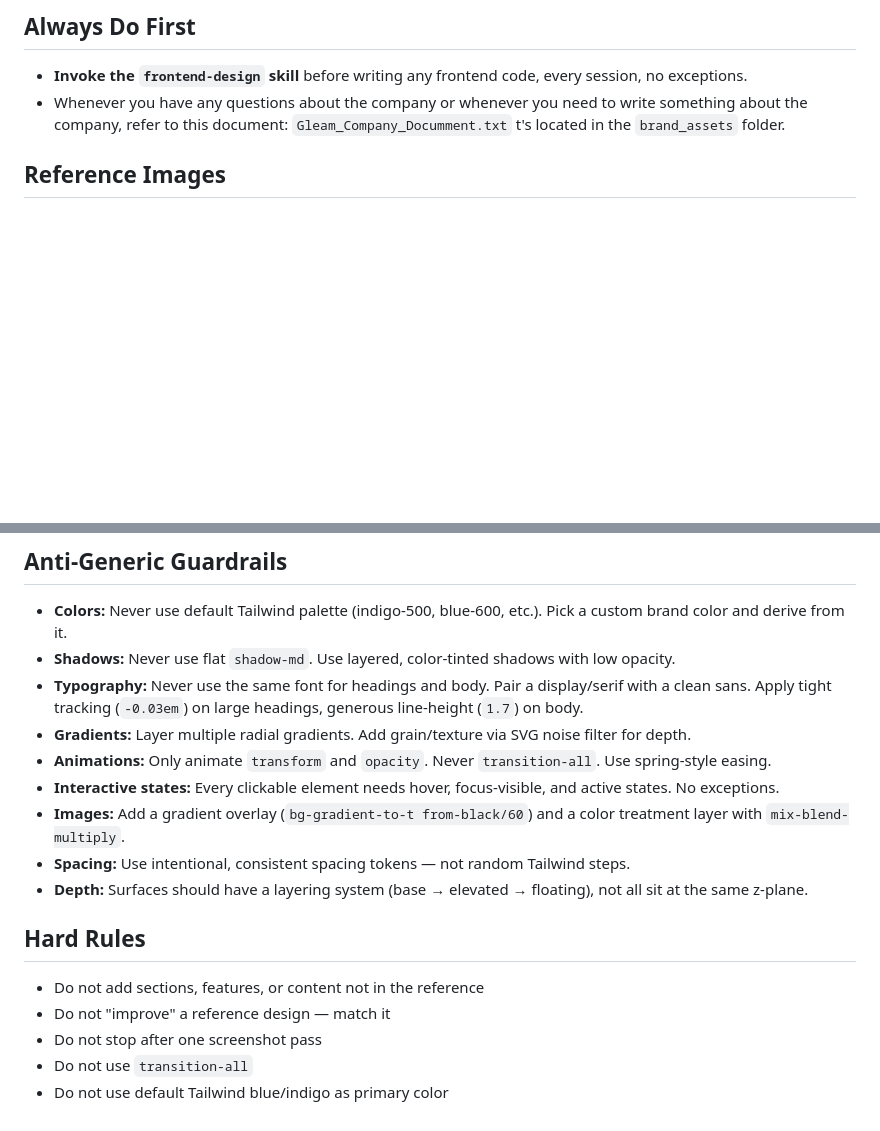
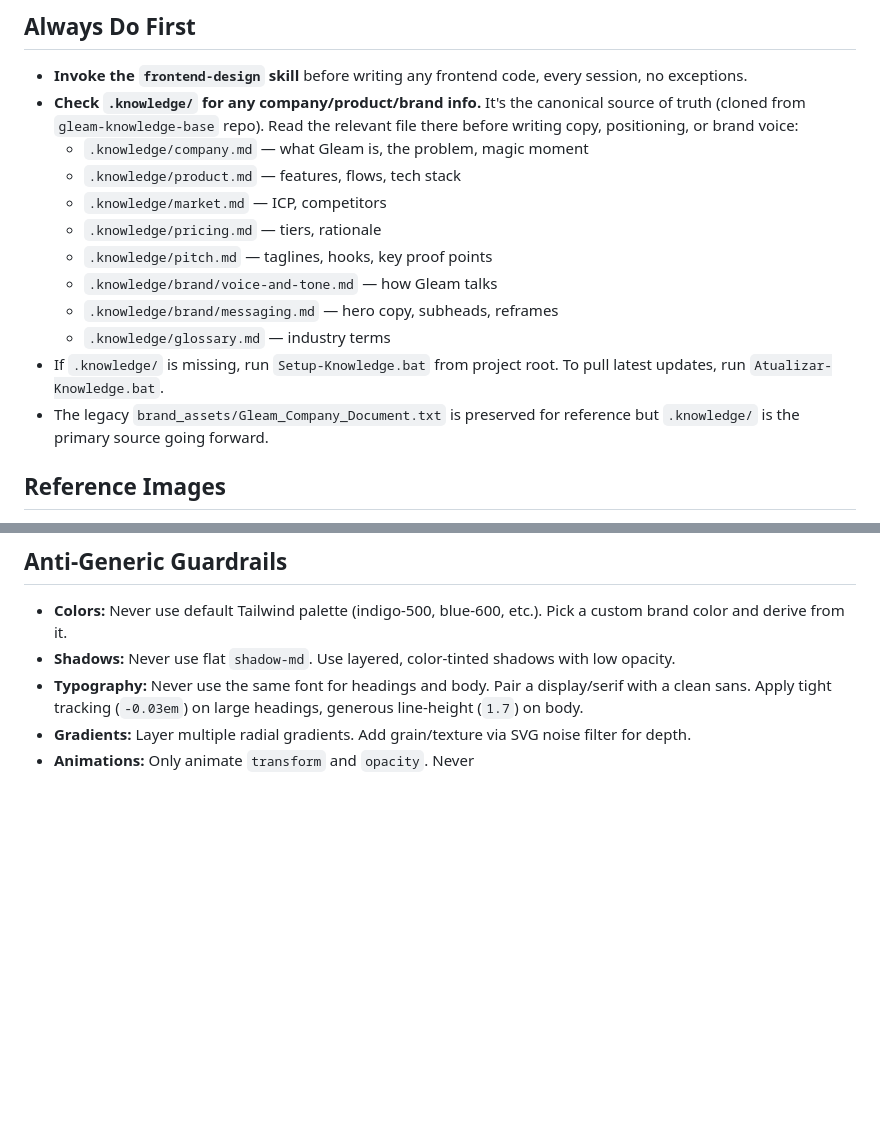
Before and after one commit to thurzin-dev/LandingPageGleam, a Markdown page: CLAUDE.md, 2 parts joined by grey strips. Drawn GitHub-style; blank space fills up the shorter version.

Commit message:
docs: point CLAUDE.md to .knowledge/ as source of truth for company info

```diff
--- a/CLAUDE.md
+++ b/CLAUDE.md
@@ -2,7 +2,17 @@
 
 ## Always Do First
 - **Invoke the `frontend-design` skill** before writing any frontend code, every session, no exceptions.
-- Whenever you have any questions about the company or whenever you need to write something about the company, refer to this document: `Gleam_Company_Documment.txt` t's located in the `brand_assets` folder.
+- **Check `.knowledge/` for any company/product/brand info.** It's the canonical source of truth (cloned from `gleam-knowledge-base` repo). Read the relevant file there before writing copy, positioning, or brand voice:
+  - `.knowledge/company.md` — what Gleam is, the problem, magic moment
+  - `.knowledge/product.md` — features, flows, tech stack
+  - `.knowledge/market.md` — ICP, competitors
+  - `.knowledge/pricing.md` — tiers, rationale
+  - `.knowledge/pitch.md` — taglines, hooks, key proof points
+  - `.knowledge/brand/voice-and-tone.md` — how Gleam talks
+  - `.knowledge/brand/messaging.md` — hero copy, subheads, reframes
+  - `.knowledge/glossary.md` — industry terms
+- If `.knowledge/` is missing, run `Setup-Knowledge.bat` from project root. To pull latest updates, run `Atualizar-Knowledge.bat`.
+- The legacy `brand_assets/Gleam_Company_Document.txt` is preserved for reference but `.knowledge/` is the primary source going forward.
 
 ## Reference Images
 - If a reference image is provided: match layout, spacing, typography, and color exactly. Swap in placeholder content (images via `https://placehold.co/`, generic copy). Do not improve or add to the design.
@@ -41,15 +51,4 @@
 - **Shadows:** Never use flat `shadow-md`. Use layered, color-tinted shadows with low opacity.
 - **Typography:** Never use the same font for headings and body. Pair a display/serif with a clean sans. Apply tight tracking (`-0.03em`) on large headings, generous line-height (`1.7`) on body.
 - **Gradients:** Layer multiple radial gradients. Add grain/texture via SVG noise filter for depth.
-- **Animations:** Only animate `transform` and `opacity`. Never `transition-all`. Use spring-style easing.
-- **Interactive states:** Every clickable element needs hover, focus-visible, and active states. No exceptions.
-- **Images:** Add a gradient overlay (`bg-gradient-to-t from-black/60`) and a color treatment layer with `mix-blend-multiply`.
-- **Spacing:** Use intentional, consistent spacing tokens — not random Tailwind steps.
-- **Depth:** Surfaces should have a layering system (base → elevated → floating), not all sit at the same z-plane.
-
-## Hard Rules
-- Do not add sections, features, or content not in the reference
-- Do not "improve" a reference design — match it
-- Do not stop after one screenshot pass
-- Do not use `transition-all`
-- Do not use default Tailwind blue/indigo as primary color
+- **Animations:** Only animate `transform` and `opacity`. Never
```
